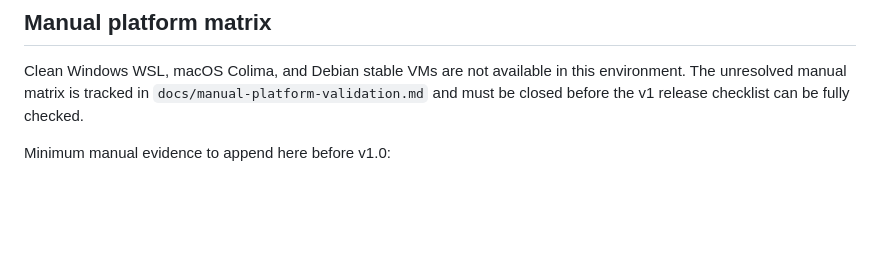
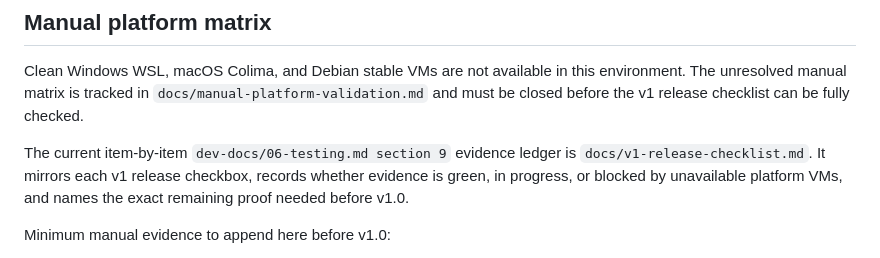
Before and after one commit to RCooLeR/Cairn, a Markdown page: docs/v1-release-validation.md, the part around one of its changes. Rendered like a GitHub page; blank space fills up the shorter version.

Commit message:
docs: map v1 release checklist evidence

```diff
--- a/docs/v1-release-validation.md
+++ b/docs/v1-release-validation.md
@@ -64,6 +64,8 @@ Security review evidence on 2026-06-14:
 
 Clean Windows WSL, macOS Colima, and Debian stable VMs are not available in this environment. The unresolved manual matrix is tracked in `docs/manual-platform-validation.md` and must be closed before the v1 release checklist can be fully checked.
 
+The current item-by-item `dev-docs/06-testing.md section 9` evidence ledger is `docs/v1-release-checklist.md`. It mirrors each v1 release checkbox, records whether evidence is green, in progress, or blocked by unavailable platform VMs, and names the exact remaining proof needed before v1.0.
+
 Minimum manual evidence to append here before v1.0:
 - Windows 11 clean VM onboarding from WSL absent to working WSL2 Docker backend, plus uninstall cleanliness.
 - Clean Windows 11 rerun of the WSL runtime smoke after fresh onboarding, excluding Docker Desktop contexts.
```
Also changed, not shown: other parts of docs/v1-release-validation.md (+1 -1 lines), PROGRESS.md (+1 -1 lines), docs/v1-release-checklist.md (added, +31 -0 lines).
